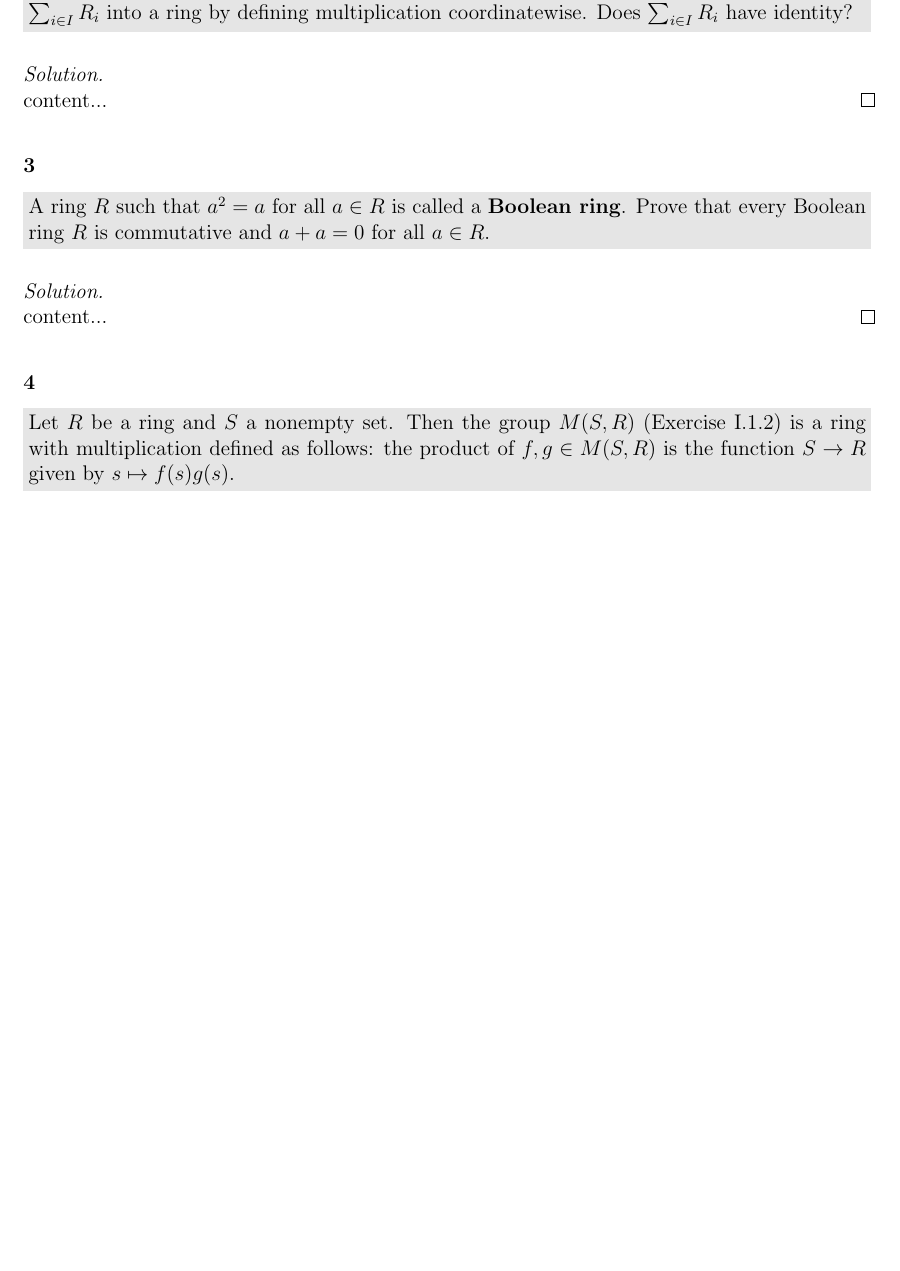
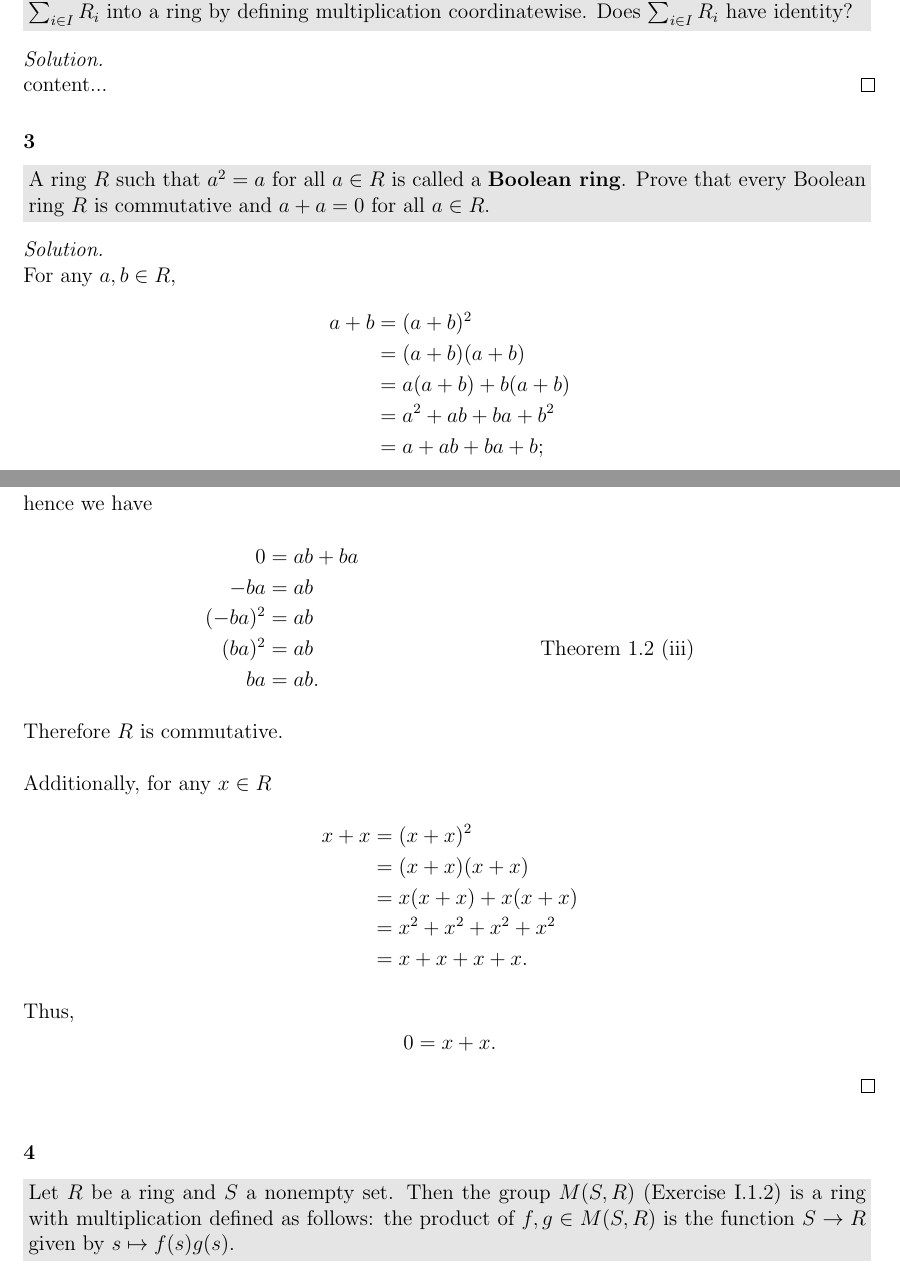
Before and after one commit to ewilbur/hungerford-algebra-solutions, a LaTeX book (main.tex, which reads TeX_files/chapter03.tex): part of page 10 of 22 before the commit and two parts of pages 10 and 11 of 24 after it, the two joined at a grey line, cut so that both start at the same text, the shorter picture padded with empty space. Compiled offline with pdfLaTeX.

Commit message:
Answered 3.3.1 (a) & 3.3.3

```diff
--- a/TeX_files/chapter03.tex
+++ b/TeX_files/chapter03.tex
@@ -49,7 +69,36 @@
 	A ring $R$ such that $a^2 = a$ for all $a \in R$ is called a \textbf{Boolean ring}. Prove that every Boolean ring $R$ is commutative and $a + a = 0$ for all $a \in R$.
 \end{graybox}
 \begin{solution}
-	content...
+	For any $a, b \in R$,
+	\begin{align*}
+		a + b &= (a + b)^2\\
+		&= (a + b)(a + b)\\
+		&= a(a + b) + b(a + b)\\
+		&= a^2 + ab + ba + b^2\\
+		&= a + ab + ba + b;
+	\end{align*}
+	hence we have
+	\begin{align*}
+		0 &= ab + ba\\
+		-ba &= ab\\
+		(-ba)^2 &= ab\\
+		(ba)^2 &= ab & \text{Theorem 1.2 (iii)}\\
+		ba &= ab.
+	\end{align*}
+	Therefore $R$ is commutative.\\
+	\\
+	Additionally, for any $x \in R$
+	\begin{align*}
+		x + x &= (x + x)^2\\
+		&= (x + x)(x + x)\\
+		&= x(x + x) + x(x + x)\\
+		&= x^2 + x^2 + x^2 + x^2\\
+		&= x + x + x + x.
+	\end{align*}
+	Thus,
+	$$
+		0 = x + x.
+	$$
 \end{solution}
 
 \subsubsection*{4}
```
Also changed, not shown: main.tex (+4 -0 lines), TeX_files/chapter03.tex (22 more changed lines).
